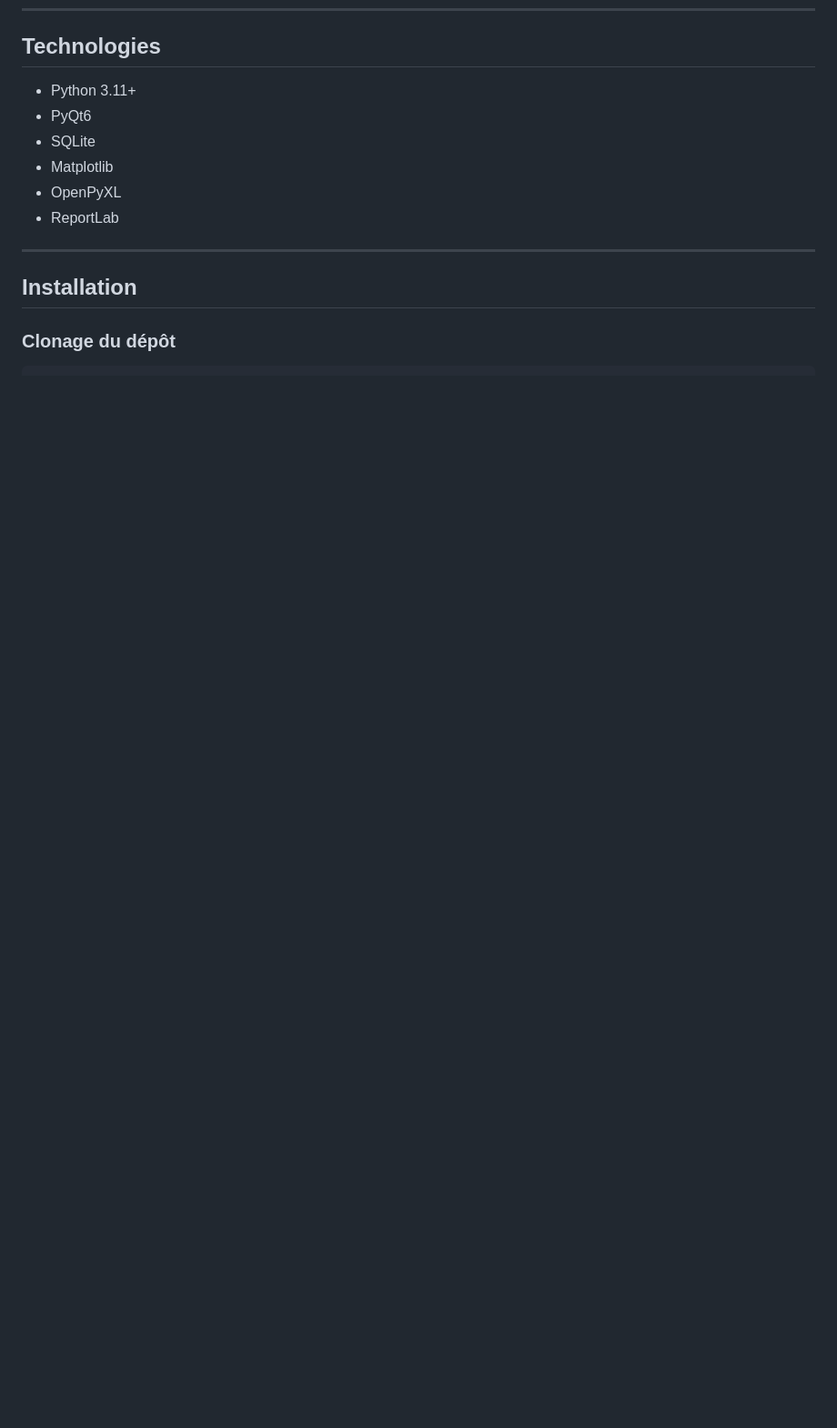
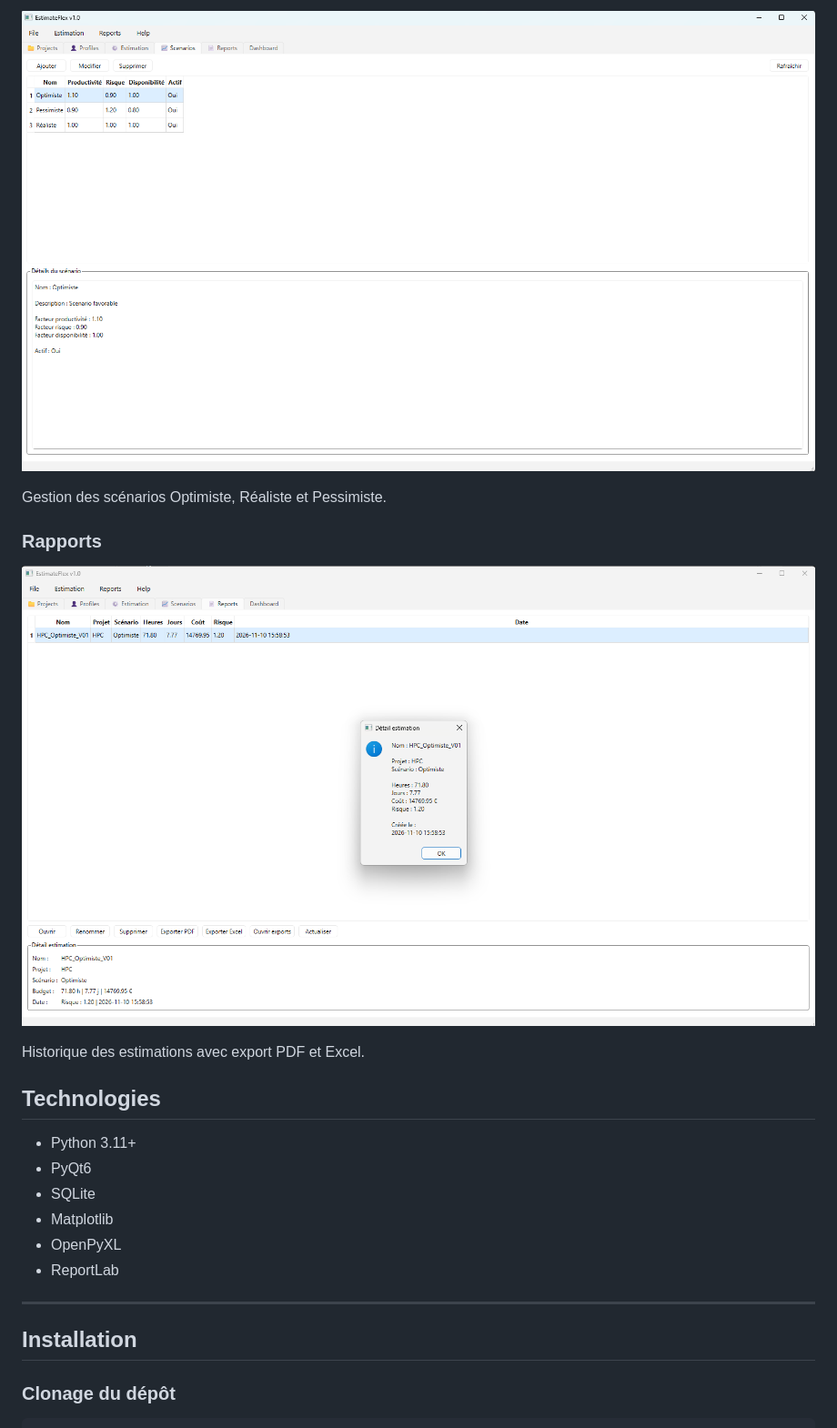
Before and after one commit to christophepy/EstimateFlex, a Markdown page: README.md, the part around one of its changes. Shown at 91% size. Rendered like a GitHub page; pictures changed too: resources/images/reports.png (added), resources/images/scenarios.png (added); blank space fills up the shorter version.

```diff
--- a/README.md
+++ b/README.md
@@ -67,3 +95,12 @@ La solution permet de structurer les projets, appliquer différents profils de p
+![Scénarios](resources/images/scenarios.png)
+
+Gestion des scénarios Optimiste, Réaliste et Pessimiste.
+
+### Rapports
+
+![Rapports](resources/images/reports.png)
+
+Historique des estimations avec export PDF et Excel.
 ## Technologies
 
 - Python 3.11+
```
Also changed, not shown: other parts of README.md (+28 -0 lines), resources/images/dashboard.png (added), resources/images/estimation.png (added), resources/images/profiles.png (added), resources/images/projects.png (added).
